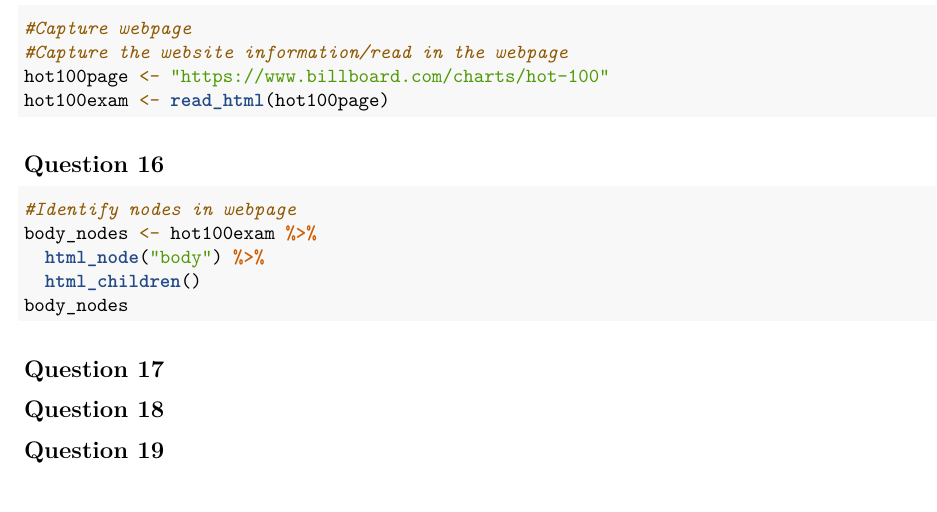
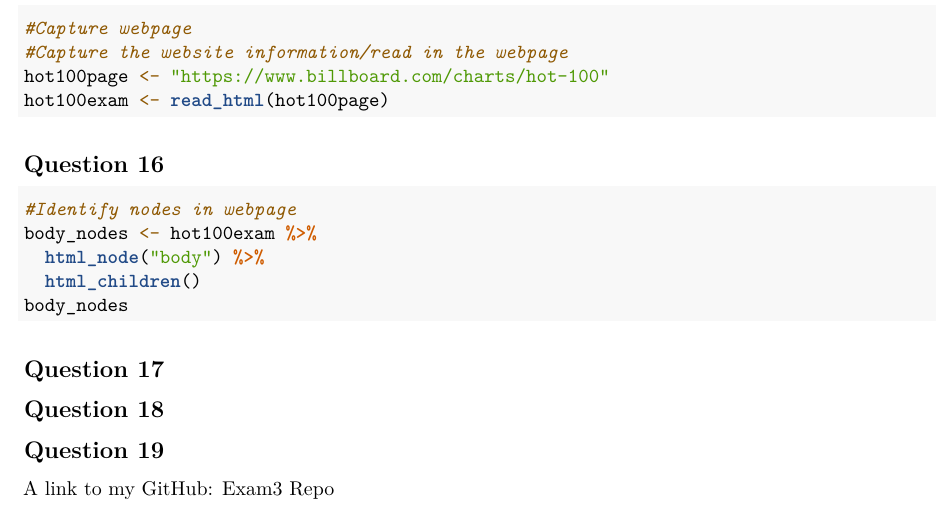
Before and after one commit to r-rosenberg/exam3, an R Markdown document (Rachel_exam3.Rmd): part of page 4 of 4, cut so that both start at the same text. Rendered offline with R 4.5, knitr and Pandoc, then LaTeX, with nearby package versions; code that draws random numbers runs with fixed seeds of ours; some code elsewhere in the file could not run offline.

Commit message:
Link to repo at bottom.

````diff
--- a/Rachel_exam3.Rmd
+++ b/Rachel_exam3.Rmd
@@ -224,3 +224,6 @@ body_nodes
 ```{r}
 
 ```
+
+
+A link to my GitHub: [Exam3 Repo](https://github.com/r-rosenberg/exam3)
````
